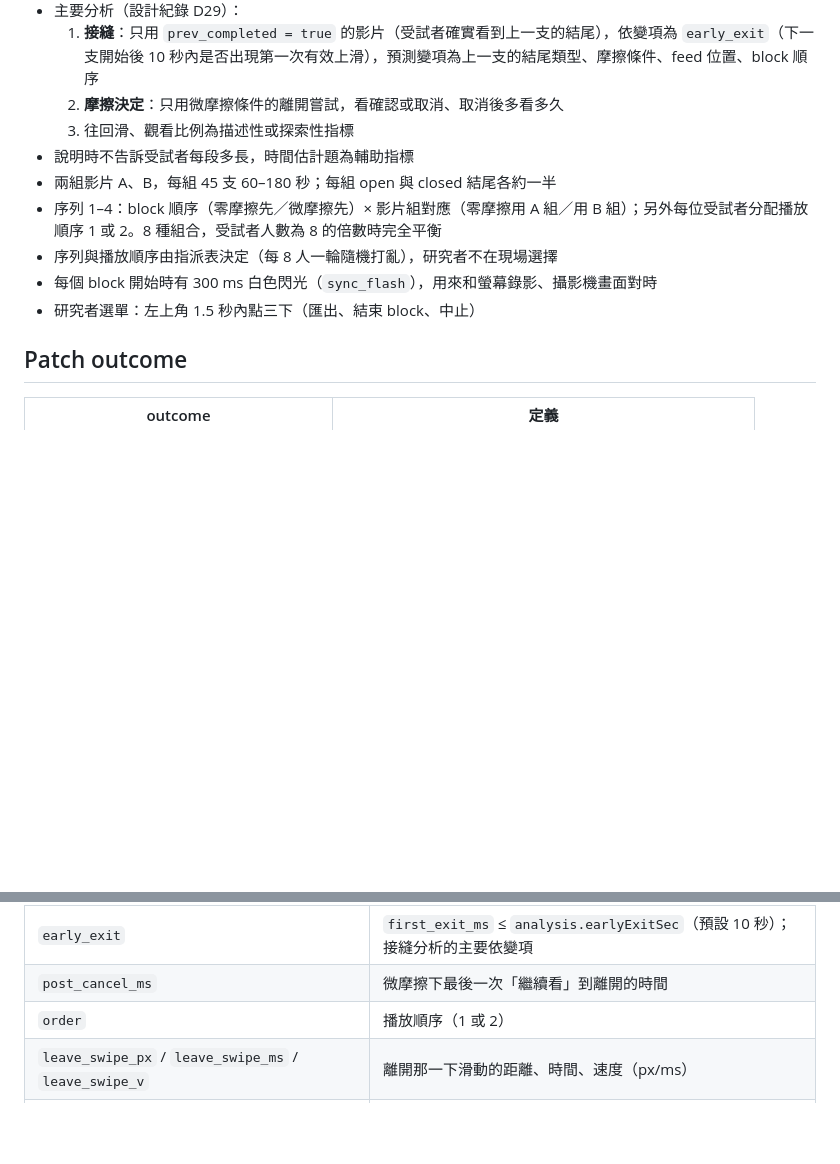
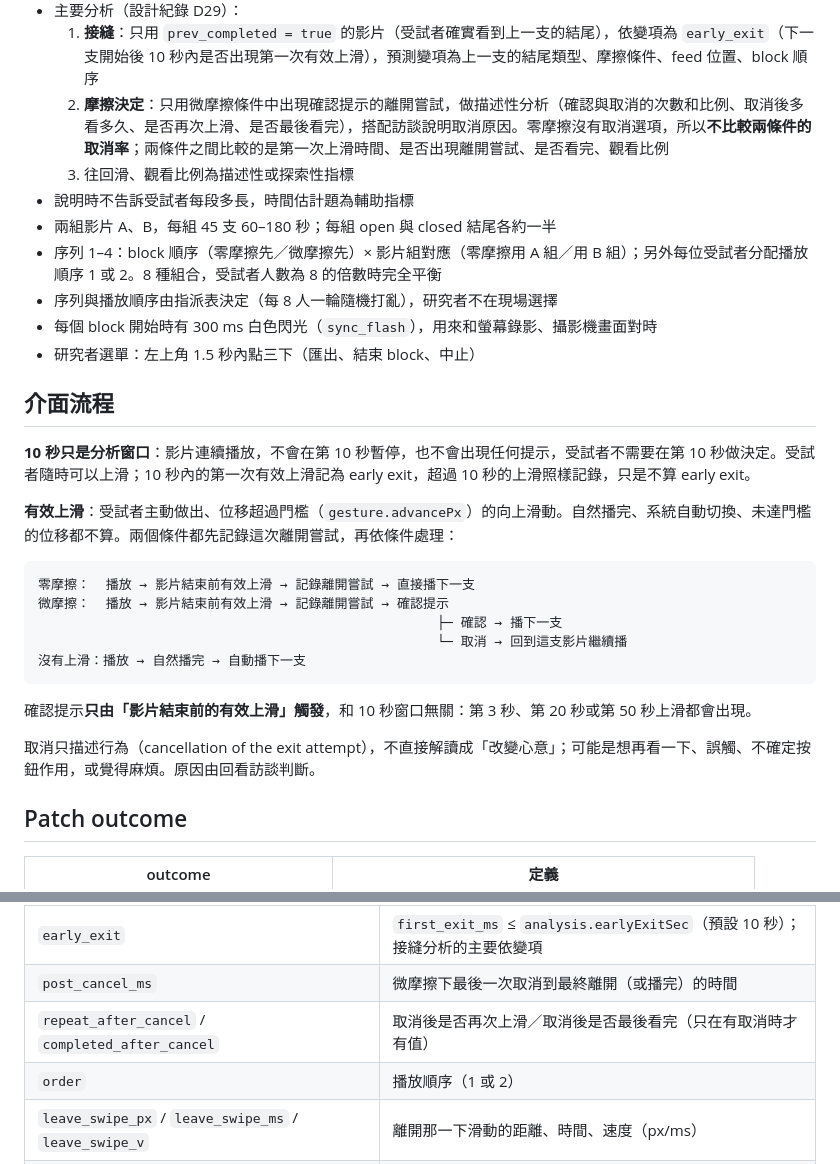
Before and after one commit to 81315003e-stack/shortvideo-foraging-feed, a Markdown page: README.md, 2 parts joined by grey strips. Rendered like a GitHub page; blank space fills up the shorter version.

Commit message:
README v1.3.1: interface flow, 10 s analytic window, post-cancel fields

````diff
--- a/README.md
+++ b/README.md
@@ -57,7 +57,7 @@
 - 招募對象是平常用手機看短劇的長者；招募表另外記錄受試者平常用的手機系統（iOS／Android），施測手機不同時可當共變項
 - 主要分析（設計紀錄 D29）：
   1. **接縫**：只用 `prev_completed = true` 的影片（受試者確實看到上一支的結尾），依變項為 `early_exit`（下一支開始後 10 秒內是否出現第一次有效上滑），預測變項為上一支的結尾類型、摩擦條件、feed 位置、block 順序
-  2. **摩擦決定**：只用微摩擦條件的離開嘗試，看確認或取消、取消後多看多久
+  2. **摩擦決定**：只用微摩擦條件中出現確認提示的離開嘗試，做描述性分析（確認與取消的次數和比例、取消後多看多久、是否再次上滑、是否最後看完），搭配訪談說明取消原因。零摩擦沒有取消選項，所以**不比較兩條件的取消率**；兩條件之間比較的是第一次上滑時間、是否出現離開嘗試、是否看完、觀看比例
   3. 往回滑、觀看比例為描述性或探索性指標
 - 說明時不告訴受試者每段多長，時間估計題為輔助指標
 - 兩組影片 A、B，每組 45 支 60–180 秒；每組 open 與 closed 結尾各約一半
@@ -65,6 +65,24 @@
 - 序列與播放順序由指派表決定（每 8 人一輪隨機打亂），研究者不在現場選擇
 - 每個 block 開始時有 300 ms 白色閃光（`sync_flash`），用來和螢幕錄影、攝影機畫面對時
 - 研究者選單：左上角 1.5 秒內點三下（匯出、結束 block、中止）
+
+## 介面流程
+
+**10 秒只是分析窗口**：影片連續播放，不會在第 10 秒暫停，也不會出現任何提示，受試者不需要在第 10 秒做決定。受試者隨時可以上滑；10 秒內的第一次有效上滑記為 early exit，超過 10 秒的上滑照樣記錄，只是不算 early exit。
+
+**有效上滑**：受試者主動做出、位移超過門檻（`gesture.advancePx`）的向上滑動。自然播完、系統自動切換、未達門檻的位移都不算。兩個條件都先記錄這次離開嘗試，再依條件處理：
+
+```
+零摩擦：  播放 → 影片結束前有效上滑 → 記錄離開嘗試 → 直接播下一支
+微摩擦：  播放 → 影片結束前有效上滑 → 記錄離開嘗試 → 確認提示
+                                                   ├─ 確認 → 播下一支
+                                                   └─ 取消 → 回到這支影片繼續播
+沒有上滑：播放 → 自然播完 → 自動播下一支
+```
+
+確認提示**只由「影片結束前的有效上滑」觸發**，和 10 秒窗口無關：第 3 秒、第 20 秒或第 50 秒上滑都會出現。
+
+取消只描述行為（cancellation of the exit attempt），不直接解讀成「改變心意」；可能是想再看一下、誤觸、不確定按鈕作用，或覺得麻煩。原因由回看訪談判斷。
 
 ## Patch outcome
 
@@ -103,7 +121,8 @@ outcome 只描述行為；受試者當時在想什麼，由回看訪談判斷。
 | `prev_video_id` / `prev_end_type` / `prev_completed` / `prev_outcome` | 接縫欄位：上一支是哪支、結尾類型、是否看完、怎麼離開 |
 | `first_exit_ms` / `n_exit_attempts` | 第一次有效上滑（主動離開嘗試）距影片開始的時間；上滑次數。不論之後確認或取消都算 |
 | `early_exit` | `first_exit_ms` ≤ `analysis.earlyExitSec`（預設 10 秒）；接縫分析的主要依變項 |
-| `post_cancel_ms` | 微摩擦下最後一次「繼續看」到離開的時間 |
+| `post_cancel_ms` | 微摩擦下最後一次取消到最終離開（或播完）的時間 |
+| `repeat_after_cancel` / `completed_after_cancel` | 取消後是否再次上滑／取消後是否最後看完（只在有取消時才有值） |
 | `order` | 播放順序（1 或 2） |
 | `leave_swipe_px` / `leave_swipe_ms` / `leave_swipe_v` | 離開那一下滑動的距離、時間、速度（px/ms） |
 | `vp_h` | 進入 patch 時的可視高度（CSS px） |
````
